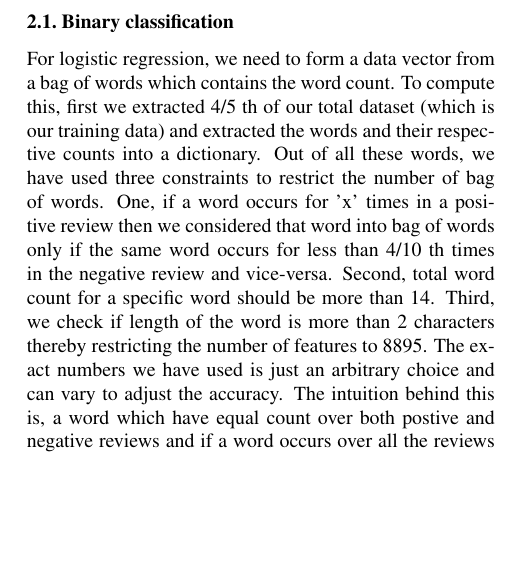
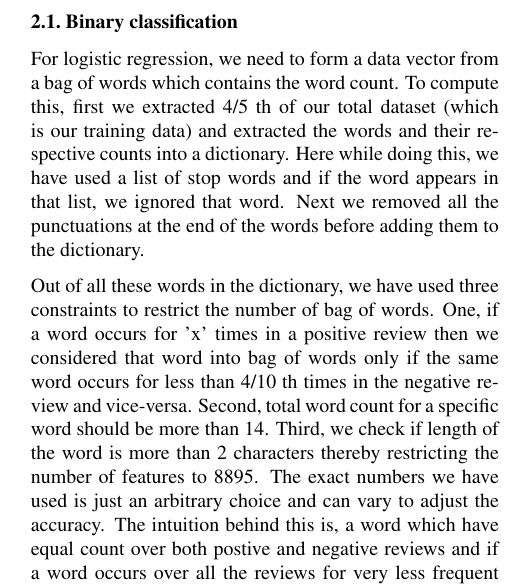
Before and after one commit to jupudibhaskar967/CMPS-242-Project, a LaTeX problem sheet (icml2015stylefiles/example_paper.tex): part of one column of page 1 of 4, cut so that both start at the same text, the shorter picture padded with empty space. Compiled offline with pdfLaTeX.

Commit message:
features

```diff
--- a/icml2015stylefiles/example_paper.tex
+++ b/icml2015stylefiles/example_paper.tex
@@ -100,7 +100,9 @@ For example, Naive Bayes classifier is faster to compute than Logistic Regressio
 We have extracted the features for respective algorithms using our own constraints and formulations instead of using count vectorizer. The reason we designed this because countvectorizer method is raising a run-time exception for a large dataset (\textgreater300k reviews).
 
 \subsection{Binary classification}
-For logistic regression, we need to form a data vector from a bag of words which contains the word count. To compute this, first we extracted 4/5 th of our total dataset (which is our training data) and extracted the words and their respective counts into a dictionary. Out of all these words, we have used three constraints to restrict the number of bag of words. One, if a word occurs for 'x' times in a positive review then we considered that word into bag of words only if the same word occurs for less than 4/10 th times in the negative review and vice-versa. Second, total word count for a specific word should be more than 14. Third, we check if length of the word is more than 2 characters thereby restricting the number of features to 8895. The exact numbers we have used is just an arbitrary choice and can vary to adjust the accuracy. The intuition behind this is, a word which have equal count over both postive and negative reviews and if a word occurs over all the reviews for very less frequent times (\textless10 or so which might be a typing mistake) will be having a very less impact over the decision rule and single character words may not effect the meaning of the review when considered as a whole.
+For logistic regression, we need to form a data vector from a bag of words which contains the word count. To compute this, first we extracted 4/5 th of our total dataset (which is our training data) and extracted the words and their respective counts into a dictionary. Here while doing this, we have used a list of stop words and if the word appears in that list, we ignored that word. Next we removed all the punctuations at the end of the words before adding them to the dictionary.
+
+Out of all these words in the dictionary, we have used three constraints to restrict the number of bag of words. One, if a word occurs for 'x' times in a positive review then we considered that word into bag of words only if the same word occurs for less than 4/10 th times in the negative review and vice-versa. Second, total word count for a specific word should be more than 14. Third, we check if length of the word is more than 2 characters thereby restricting the number of features to 8895. The exact numbers we have used is just an arbitrary choice and can vary to adjust the accuracy. The intuition behind this is, a word which have equal count over both postive and negative reviews and if a word occurs over all the reviews for very less frequent times (\textless10 or so which might be a typing mistake) will be having a very less impact over the decision rule and single character words may not effect the meaning of the review when considered as a whole.
 
 After obtaining bag of words, we formed data vector 'x', using multi-processing (as it is both compute and memory intensive operation) to make it more faster as each review can be formed into a count vector indepedently. For this we have used multiprocessing.Pool library in python. We used pool.map\_async() method to make all the individual vectors into a single data vector.
 
```
Also changed, not shown: 1 other file.
